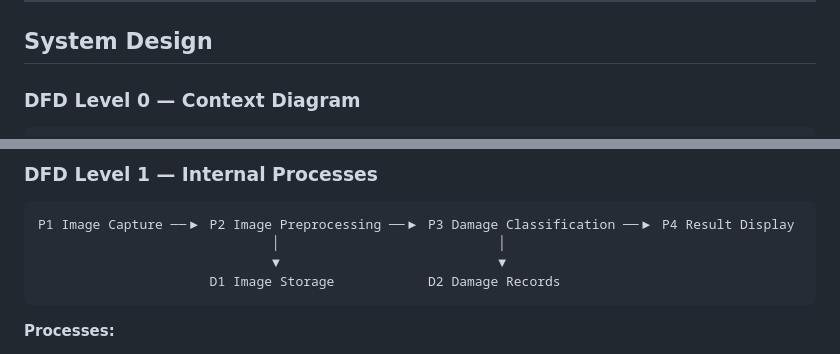
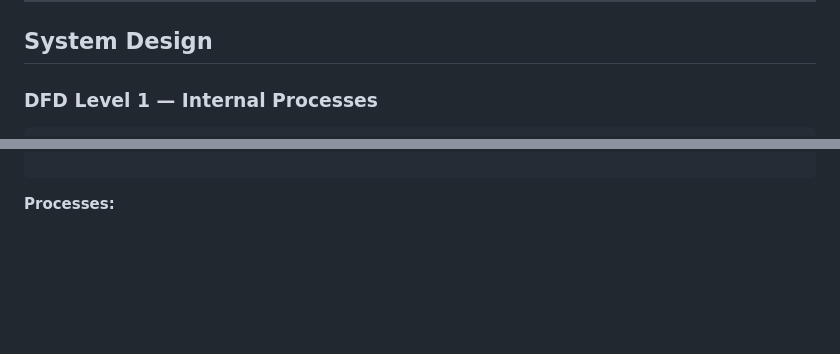
Before and after one commit to Ahiaaa/road-damage-detector, a Markdown page: README.md, 2 parts joined by grey strips. Drawn GitHub-style; blank space fills up the shorter version.

Commit message:
Remove DFD Level 0 context diagram
Removed DFD Level 0 context diagram and related comments from the README.

````diff
--- a/README.md
+++ b/README.md
@@ -43,7 +43,7 @@ A Flutter mobile application that detects and classifies road damage in real tim
 
 ## System Design
 
-### DFD Level 0 — Context Diagram
-<!-- Hindi pa po final na DFD -->
+
+### DFD Level 1 — Internal Processes
 
 ```
@@ -57,12 +51,4 @@ Camera/Sensor ─────▶│   Road Damage Detection │─────
 
-### DFD Level 1 — Internal Processes
-<!-- Hindi pa po final na DFD -->
-
-```
-P1 Image Capture ──▶ P2 Image Preprocessing ──▶ P3 Damage Classification ──▶ P4 Result Display
-                              │                            │
-                              ▼                            ▼
-                      D1 Image Storage            D2 Damage Records
 ```
 
 **Processes:**
````
Also changed, not shown: other parts of README.md (+1 -7 lines).
